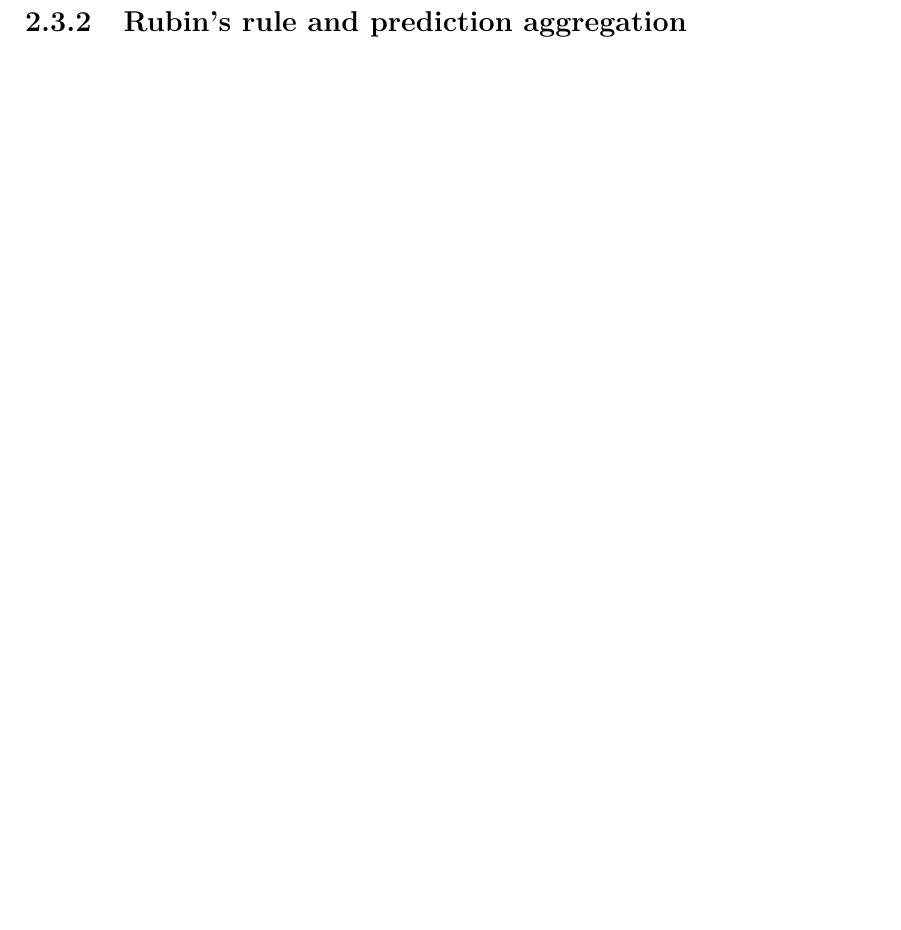
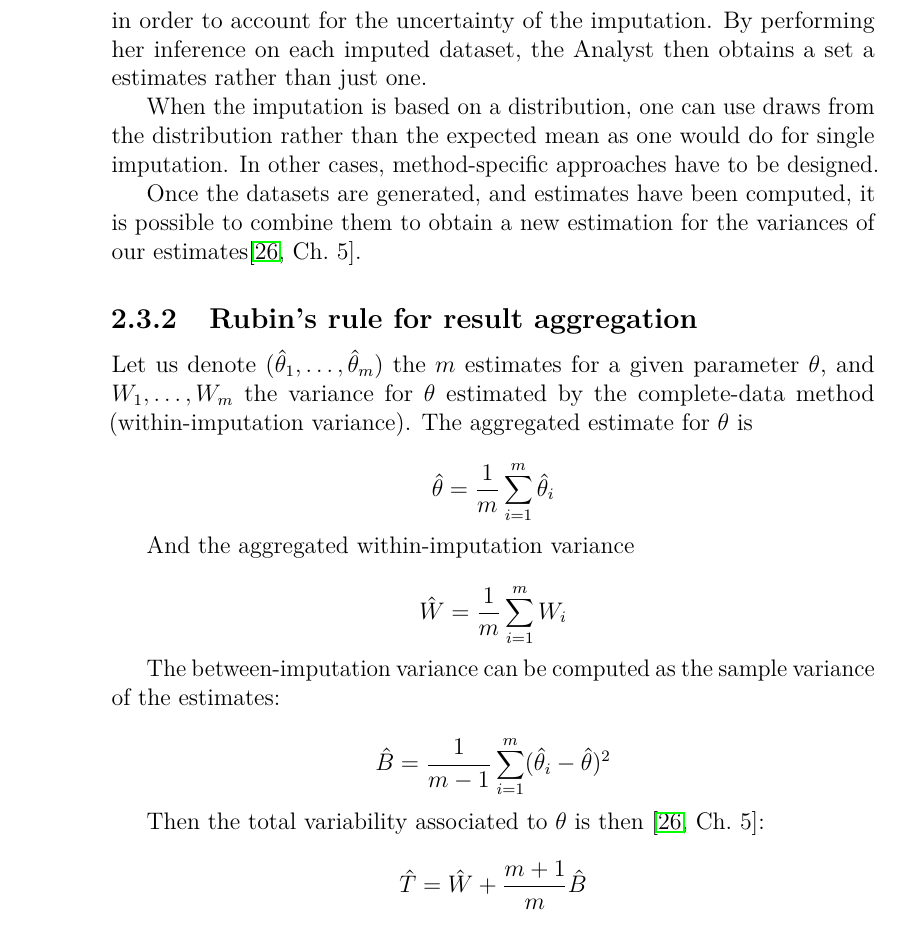
Before and after one commit to Anogio/Imputation_and_prediction, a LaTeX thesis (Thesis_draft/thesis.tex, which reads Thesis_draft/2_chapter2.tex): part of page 24 of 58 before the commit and part of page 25 of 58 after it, cut at the place of the change, the shorter picture padded with empty space. Compiled offline with pdfLaTeX.

Commit message:
Finish first draft of chapter 2

```diff
--- a/Thesis_draft/2_chapter2.tex
+++ b/Thesis_draft/2_chapter2.tex
@@ -62 +64,31 @@ That is, the missing values are repeatedly imputed by projection on the principa
-		\subsection{Rubin's rule and prediction aggregation}
+One major drawback of imputation is that it hides the difference between values that were really observed and those that were initially missing. If one uses full-data analysis on an imputed dataset, the results may be overconfident, and in particular underestimate variances because the uncertainty from missing data is not taken into account.
+
+In order to retain the advantages of imputation (using any complete-data method) while compensating for this overconfidence, Rubin \cite{rubin1986mi_founding} introduced \emph{multiple imputation}. The idea is that rather than just one dataset, one should generate $m$ plausible imputed values for each missing observation, in order to account for the uncertainty of the imputation. By performing her inference on each imputed dataset, the Analyst then obtains a set a estimates rather than just one.
+
+When the imputation is based on a distribution, one can use draws from the distribution rather than the expected mean as one would do for single imputation. In other cases, method-specific approaches have to be designed.
+
+Once the datasets are generated, and estimates have been computed, it is possible to combine them to obtain a new estimation for the variances of our estimates\cite[Ch.\ 5]{Rubin_missdata}.
+
+		\subsection{Rubin's rule for result aggregation}
+
+Let us denote $(\hat{\theta}_1, \ldots, \hat{\theta}_m)$ the $m$ estimates for a given parameter $\theta$, and $W_1, \ldots, W_m$ the variance for $\theta$ estimated by the complete-data method (within-imputation variance). The aggregated estimate for $\theta$ is
+
+$$\hat{\theta} = \frac{1}{m} \sum\limits_{i=1}^m \hat{\theta}_i $$
+
+And the aggregated within-imputation variance
+
+$$ \hat{W} = \frac{1}{m} \sum\limits_{i=1}^m W_i  $$
+
+The between-imputation variance can be computed as the sample variance of the estimates:
+
+$$\hat{B} = \frac{1}{m-1} \sum\limits_{i=1}^m (\hat{\theta}_i - \hat{\theta})^2$$
+
+Then the total variability associated to $\theta$ is then \cite[Ch.\ 5]{Rubin_missdata}:
+$$\hat{T} = \hat{W} + \frac{m+1}{m} \hat{B}$$
+
+Moreover, if $\theta$ is a scalar, asymptotically we can approximate \cite{rubin1986mi_founding}
+$$ (\theta - \hat{\theta})\hat{T}^{-\frac{1}{2}} \sim t_\nu$$
+
+where $t_\nu$ is a t-distribution with $\nu = (m-1)(1+\frac{1}{m+1}\frac{\hat{W}}{\hat{B}})^2$.
+
+Using this approximation, it is possible to compute confidence intervals for $\theta$ that take into account the uncertainty related to missing data.
```
Also changed, not shown: Thesis_draft/2_chapter2.tex (12 more changed lines).
